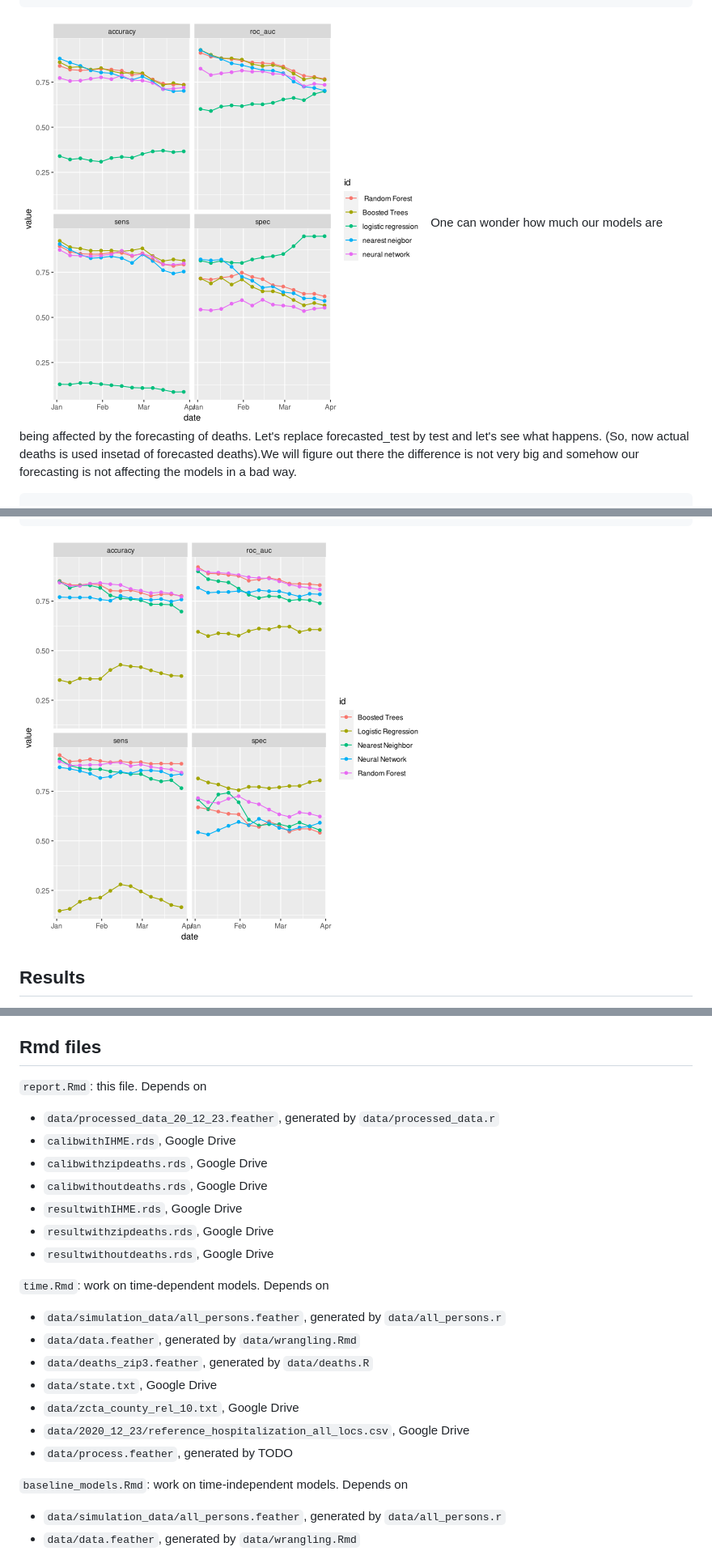
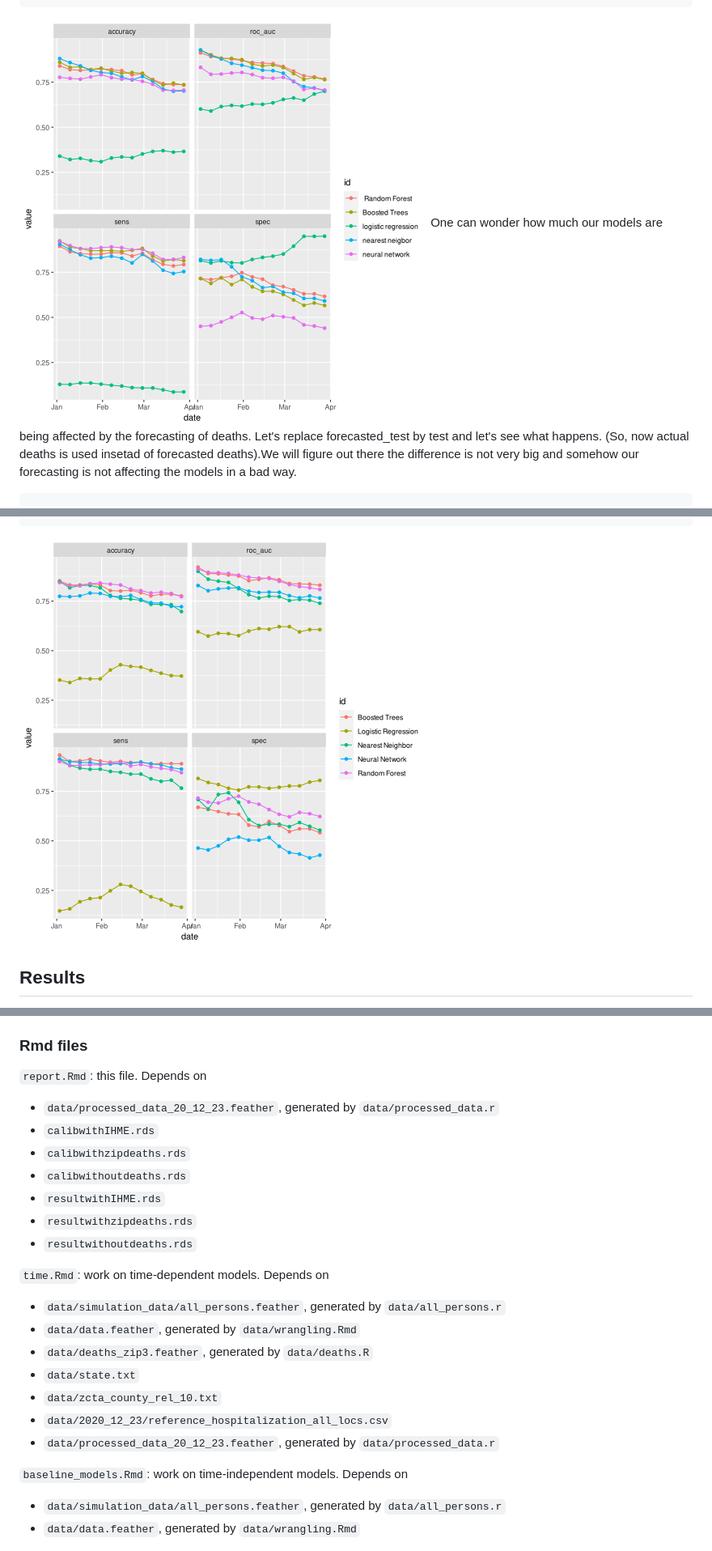
Before and after one commit to haerski/mortality, a Markdown page: report.md, 3 parts joined by grey strips. Shown: that part at 81% size. Drawn GitHub-style; pictures changed too: figures/report/fig-unnamed-chunk-38-1.png, figures/report/fig-unnamed-chunk-39-1.png.

```diff
--- a/report.md
+++ b/report.md
@@ -2359,27 +2438,27 @@ As noted above, a new model  is naturally expected to give even better outcomes
  * `data/zcta_county_rel_10.txt`
  * `data/2020_12_23/reference_hospitalization_all_locs.csv`
 
-## Rmd files
+### Rmd files
 
 `report.Rmd`: this file. Depends on
 
  * `data/processed_data_20_12_23.feather`, generated by `data/processed_data.r`
- * `calibwithIHME.rds`, Google Drive
- * `calibwithzipdeaths.rds`, Google Drive
- * `calibwithoutdeaths.rds`, Google Drive
- * `resultwithIHME.rds`, Google Drive
- * `resultwithzipdeaths.rds`, Google Drive
- * `resultwithoutdeaths.rds`, Google Drive
+ * `calibwithIHME.rds`
+ * `calibwithzipdeaths.rds`
+ * `calibwithoutdeaths.rds`
+ * `resultwithIHME.rds`
+ * `resultwithzipdeaths.rds`
+ * `resultwithoutdeaths.rds`
 
 `time.Rmd`: work on time-dependent models. Depends on
 
  * `data/simulation_data/all_persons.feather`, generated by `data/all_persons.r`
  * `data/data.feather`, generated by `data/wrangling.Rmd`
  * `data/deaths_zip3.feather`, generated by `data/deaths.R`
- * `data/state.txt`, Google Drive
- * `data/zcta_county_rel_10.txt`, Google Drive
- * `data/2020_12_23/reference_hospitalization_all_locs.csv`, Google Drive
- * `data/process.feather`, generated by TODO
+ * `data/state.txt`
+ * `data/zcta_county_rel_10.txt`
+ * `data/2020_12_23/reference_hospitalization_all_locs.csv`
+ * `data/processed_data_20_12_23.feather`, generated by `data/processed_data.r`
 
 `baseline_models.Rmd`: work on time-independent models. Depends on
 
```
Also changed, not shown: other parts of report.md (+83 -8 lines), 2 other files.
